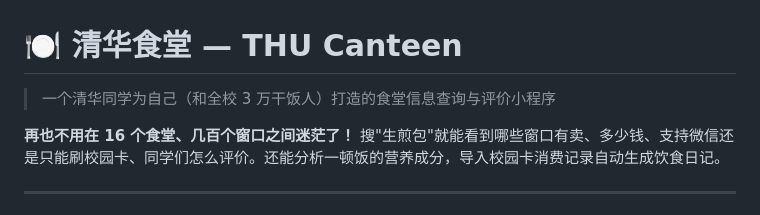
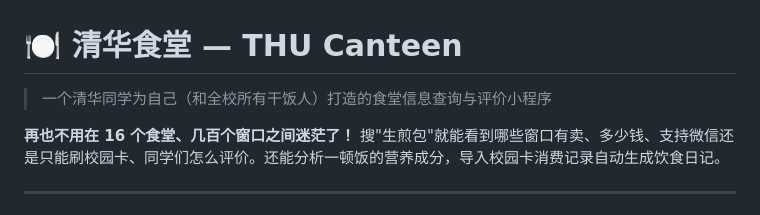
Before and after one commit to aXce1-z/THU-Canteen-APP, a Markdown page: README.md, the part around the change. GitHub-like rendering.

```diff
--- a/README.md
+++ b/README.md
@@ -1,6 +1,6 @@
 # 🍽️ 清华食堂 — THU Canteen
 
-> 一个清华同学为自己（和全校 3 万干饭人）打造的食堂信息查询与评价小程序
+> 一个清华同学为自己（和全校所有干饭人）打造的食堂信息查询与评价小程序
 
 **再也不用在 16 个食堂、几百个窗口之间迷茫了！** 搜"生煎包"就能看到哪些窗口有卖、多少钱、支持微信还是只能刷校园卡、同学们怎么评价。还能分析一顿饭的营养成分，导入校园卡消费记录自动生成饮食日记。
 
```
